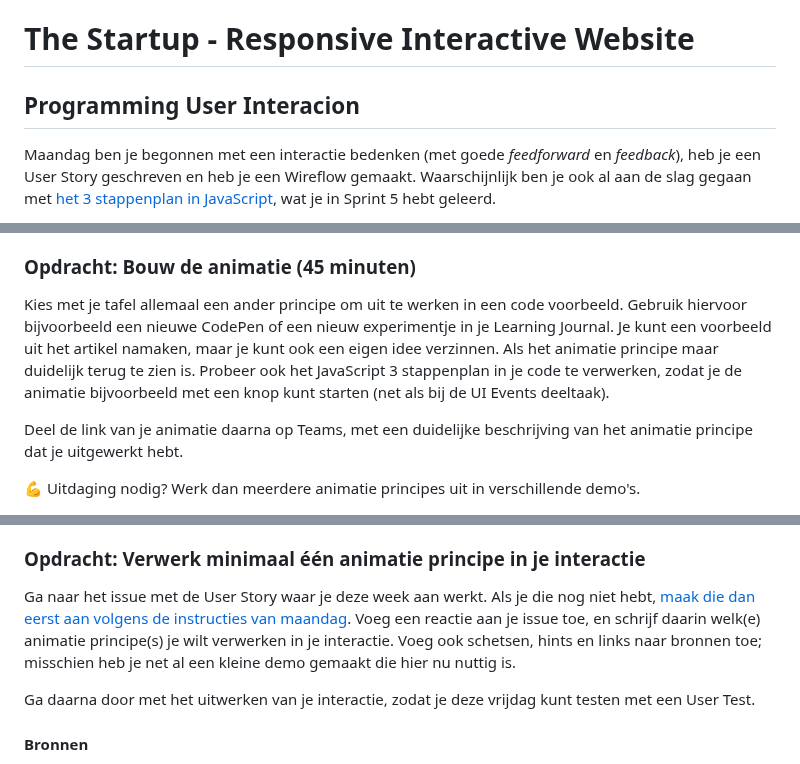
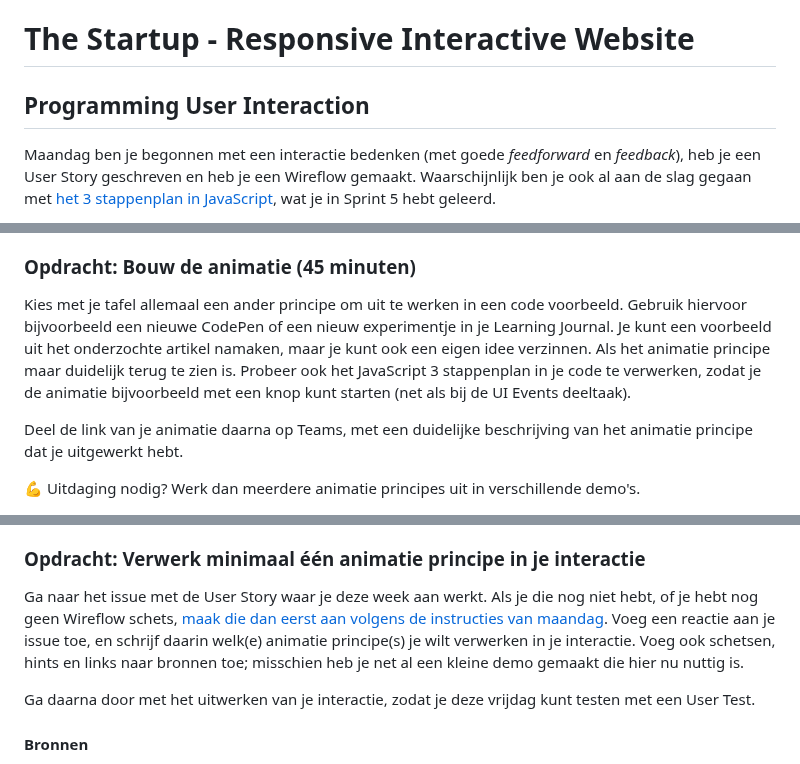
Before and after one commit to fdnd-task/the-startup-responsive-interactieve-website, a Markdown page: docs/programming-user-interaction.md, 3 parts joined by grey strips. Drawn GitHub-style.

Commit message:
Fix typo, add stuff

```diff
--- a/docs/programming-user-interaction.md
+++ b/docs/programming-user-interaction.md
@@ -1,6 +1,6 @@
 # The Startup - Responsive Interactive Website
 
-## Programming User Interacion
+## Programming User Interaction
 
 Maandag ben je begonnen met een interactie bedenken (met goede _feedforward_ en _feedback_), heb je een User Story geschreven en heb je een Wireflow gemaakt. Waarschijnlijk ben je ook al aan de slag gegaan met [het 3 stappenplan in JavaScript](https://github.com/fdnd-task/fix-the-flow-interactive-website/blob/main/docs/programming-user-interaction.md#het-3-stappenplan-waarmee-je-bijna-alles-kan), wat je in Sprint 5 hebt geleerd.
 
@@ -21,7 +21,7 @@ Onderzoek de 12 verschillende animatie principes van Disney aan de hand van onde
 
 ### Opdracht: Bouw de animatie (45 minuten)
 
-Kies met je tafel allemaal een ander principe om uit te werken in een code voorbeeld. Gebruik hiervoor bijvoorbeeld een nieuwe CodePen of een nieuw experimentje in je Learning Journal. Je kunt een voorbeeld uit het artikel namaken, maar je kunt ook een eigen idee verzinnen. Als het animatie principe maar duidelijk terug te zien is. Probeer ook het JavaScript 3 stappenplan in je code te verwerken, zodat je de animatie bijvoorbeeld met een knop kunt starten (net als bij de UI Events deeltaak).
+Kies met je tafel allemaal een ander principe om uit te werken in een code voorbeeld. Gebruik hiervoor bijvoorbeeld een nieuwe CodePen of een nieuw experimentje in je Learning Journal. Je kunt een voorbeeld uit het onderzochte artikel namaken, maar je kunt ook een eigen idee verzinnen. Als het animatie principe maar duidelijk terug te zien is. Probeer ook het JavaScript 3 stappenplan in je code te verwerken, zodat je de animatie bijvoorbeeld met een knop kunt starten (net als bij de UI Events deeltaak).
 
 Deel de link van je animatie daarna op Teams, met een duidelijke beschrijving van het animatie principe dat je uitgewerkt hebt.
 
@@ -39,7 +39,7 @@ Deel de link van je animatie daarna op Teams, met een duidelijke beschrijving va
 
 ### Opdracht: Verwerk minimaal één animatie principe in je interactie
 
-Ga naar het issue met de User Story waar je deze week aan werkt. Als je die nog niet hebt, [maak die dan eerst aan volgens de instructies van maandag](https://github.com/fdnd-task/the-startup-responsive-interactive-website/blob/main/docs/interaction-design.md). Voeg een reactie aan je issue toe, en schrijf daarin welk(e) animatie principe(s) je wilt verwerken in je interactie. Voeg ook schetsen, hints en links naar bronnen toe; misschien heb je net al een kleine demo gemaakt die hier nu nuttig is.
+Ga naar het issue met de User Story waar je deze week aan werkt. Als je die nog niet hebt, of je hebt nog geen Wireflow schets, [maak die dan eerst aan volgens de instructies van maandag](https://github.com/fdnd-task/the-startup-responsive-interactive-website/blob/main/docs/interaction-design.md). Voeg een reactie aan je issue toe, en schrijf daarin welk(e) animatie principe(s) je wilt verwerken in je interactie. Voeg ook schetsen, hints en links naar bronnen toe; misschien heb je net al een kleine demo gemaakt die hier nu nuttig is.
 
 Ga daarna door met het uitwerken van je interactie, zodat je deze vrijdag kunt testen met een User Test.
 
```
